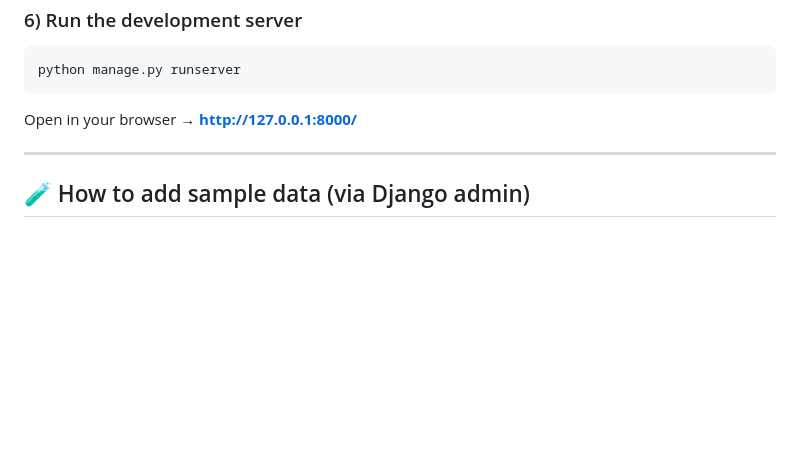
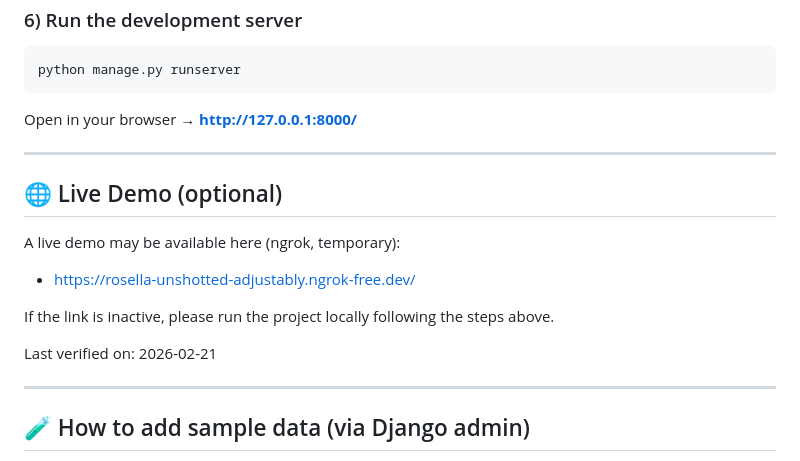
Before and after one commit to AlAleksandrov/lensmaster_pro, a Markdown page: README.md, the part around the change. Rendered like a GitHub page; blank space fills up the shorter version.

```diff
--- a/README.md
+++ b/README.md
@@ -154,6 +154,18 @@ Open in your browser → **http://127.0.0.1:8000/**
 
 ---
 
+## 🌐 Live Demo (optional)
+
+A live demo may be available here (ngrok, temporary):
+
+- https://rosella-unshotted-adjustably.ngrok-free.dev/
+
+If the link is inactive, please run the project locally following the steps above.
+
+Last verified on: 2026-02-21
+
+---
+
 ## 🧪 How to add sample data (via Django admin)
 
 Authentication for the public site is intentionally excluded (exam requirement). For demo/testing, you can use the standard Django admin panel to add sample content.
```
